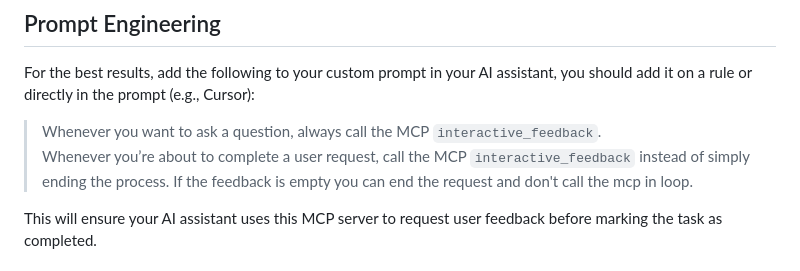
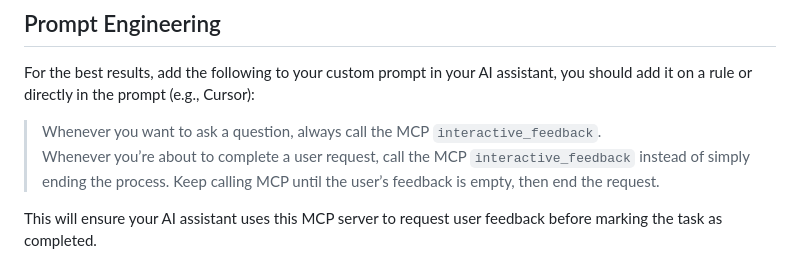
Before and after one commit to zetxtech/mcp-feedback-enhanced, a Markdown page: README.md, the part around the change. Drawn GitHub-style.

Commit message:
docs: improve prompt guidance for continuous feedback loop Enhance the prompt instructions to explicitly direct AI assistants to continue calling the MCP until user feedback is empty, ensuring a more consistent interactive feedback experience in Cursor and other tools.
This change clarifies the looping behavior and improves the overall
user-AI interaction workflow.

```diff
--- a/README.md
+++ b/README.md
@@ -14,7 +14,7 @@ For the best results, add the following to your custom prompt in your AI assista
 
 > Whenever you want to ask a question, always call the MCP `interactive_feedback`.
 > Whenever you’re about to complete a user request, call the MCP `interactive_feedback` instead of simply ending the process.
-> If the feedback is empty you can end the request and don't call the mcp in loop.
+> Keep calling MCP until the user’s feedback is empty, then end the request.
 
 This will ensure your AI assistant uses this MCP server to request user feedback before marking the task as completed.
 
```
